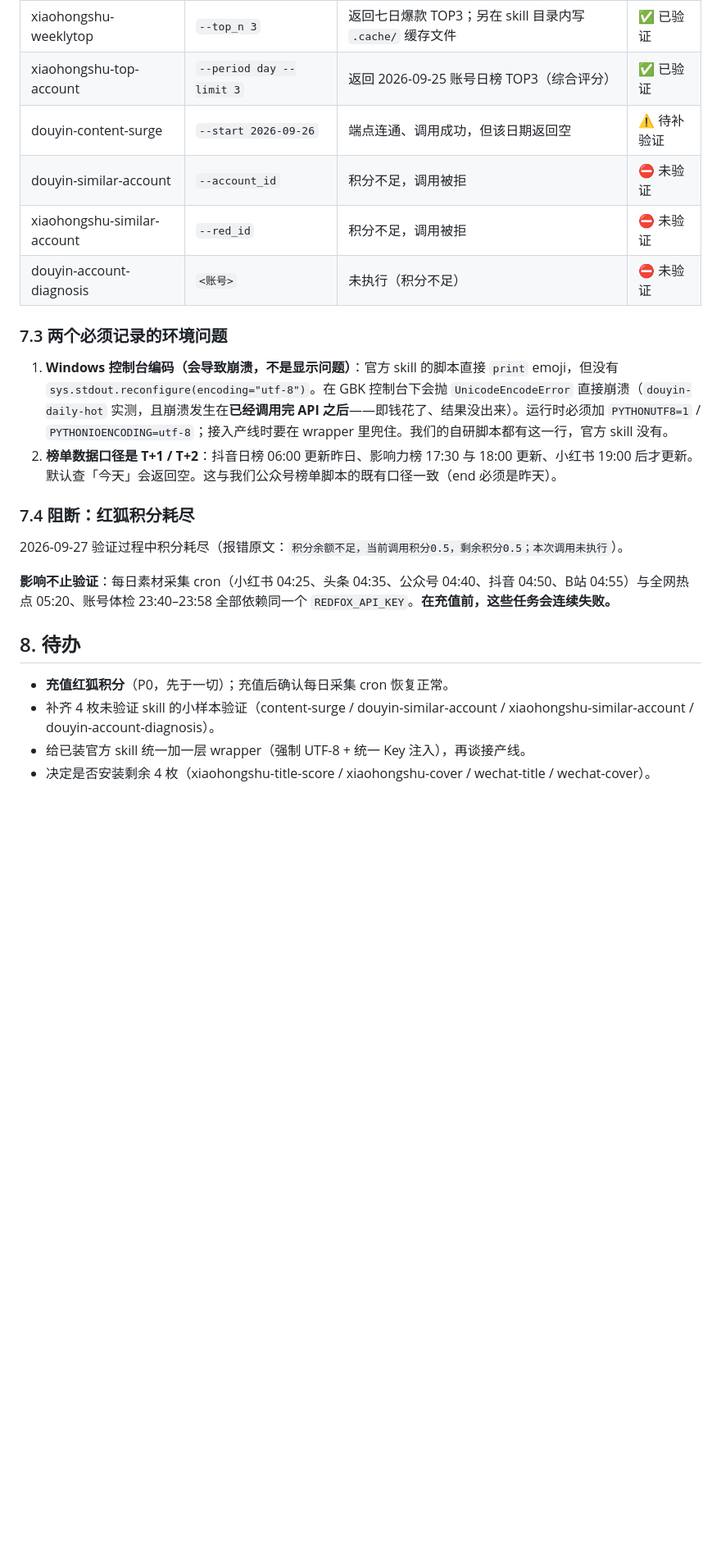
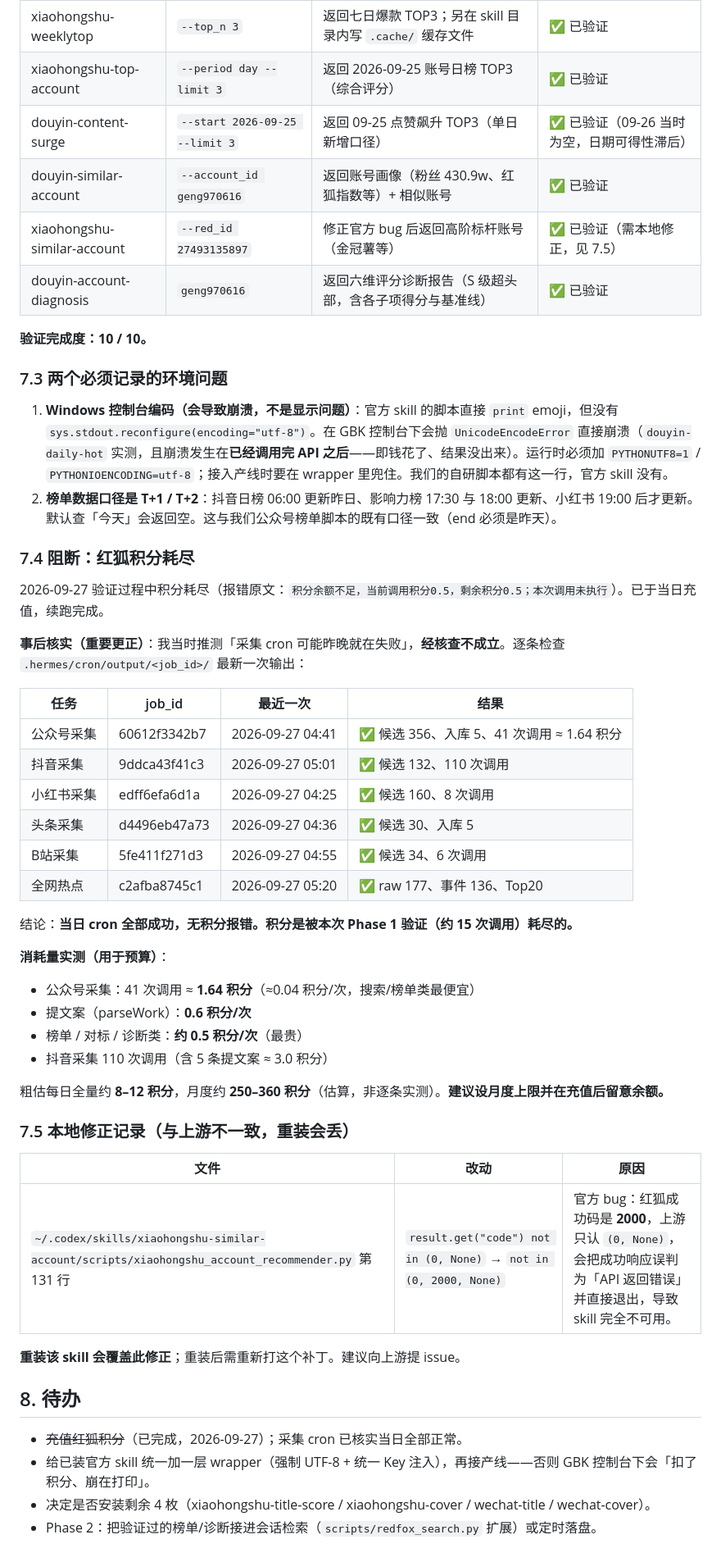
Before and after one commit to tm3255520-oss/code-news, a Markdown page: docs/RedFox能力台账-2026-09-27.md, the part around the change. Shown at 82% size. GitHub-like rendering; blank space fills up the shorter version.

Commit message:
Phase 1 收尾：10/10 skill 全部验证通过；修正官方 bug；更正采集 cron 猜测
验证补齐 4 枚：douyin-content-surge（09-25 数据可用）、douyin-similar-account、
xiaohongshu-similar-account（需本地修 bug）、douyin-account-diagnosis（六维评分报告）。
Phase 1 完成度 10/10。

本地修正（重装会丢，已记录文件+行号+before/after）：
xiaohongshu-similar-account/scripts/xiaohongshu_account_recommender.py:131
code not in (0, None) -> not in (0, 2000, None)。官方把成功码 2000 当错误，skill 完全不可用。

更正：我此前推测「采集 cron 可能已在失败」不成立。逐条核查 .hermes/cron/output 最新输出，
8 个任务当日（09-27）全部成功、无积分报错；积分是被本次验证（约 15 次调用）耗尽的。

消耗实测：公众号采集 41 次调用≈1.64 积分（≈0.04/次）；提文案 0.6/次；
榜单/对标/诊断≈0.5/次。粗估每日 8-12 积分、每月 250-360 积分（估算）。

```diff
--- a/docs/RedFox能力台账-2026-09-27.md
+++ b/docs/RedFox能力台账-2026-09-27.md
@@ -104,10 +104,12 @@
 | xiaohongshu-dailytop | `--top_n 3` | 返回 2026-09-25 爆款笔记 TOP3（互动数+新增） | ✅ 已验证 |
 | xiaohongshu-weeklytop | `--top_n 3` | 返回七日爆款 TOP3；另在 skill 目录内写 `.cache/` 缓存文件 | ✅ 已验证 |
 | xiaohongshu-top-account | `--period day --limit 3` | 返回 2026-09-25 账号日榜 TOP3（综合评分） | ✅ 已验证 |
-| douyin-content-surge | `--start 2026-09-26` | 端点连通、调用成功，但该日期返回空 | ⚠️ 待补验证 |
-| douyin-similar-account | `--account_id` | 积分不足，调用被拒 | ⛔ 未验证 |
-| xiaohongshu-similar-account | `--red_id` | 积分不足，调用被拒 | ⛔ 未验证 |
-| douyin-account-diagnosis | `<账号>` | 未执行（积分不足） | ⛔ 未验证 |
+| douyin-content-surge | `--start 2026-09-25 --limit 3` | 返回 09-25 点赞飙升 TOP3（单日新增口径） | ✅ 已验证（09-26 当时为空，日期可得性滞后） |
+| douyin-similar-account | `--account_id geng970616` | 返回账号画像（粉丝 430.9w、红狐指数等）+ 相似账号 | ✅ 已验证 |
+| xiaohongshu-similar-account | `--red_id 27493135897` | 修正官方 bug 后返回高阶标杆账号（金冠薯等） | ✅ 已验证（需本地修正，见 7.5） |
+| douyin-account-diagnosis | `geng970616` | 返回六维评分诊断报告（S 级超头部，含各子项得分与基准线） | ✅ 已验证 |
+
+**验证完成度：10 / 10。**
 
 ### 7.3 两个必须记录的环境问题
 
@@ -116,13 +118,41 @@
 
 ### 7.4 阻断：红狐积分耗尽
 
-2026-09-27 验证过程中积分耗尽（报错原文：`积分余额不足，当前调用积分0.5，剩余积分0.5；本次调用未执行`）。
+2026-09-27 验证过程中积分耗尽（报错原文：`积分余额不足，当前调用积分0.5，剩余积分0.5；本次调用未执行`）。已于当日充值，续跑完成。
 
-**影响不止验证**：每日素材采集 cron（小红书 04:25、头条 04:35、公众号 04:40、抖音 04:50、B站 04:55）与全网热点 05:20、账号体检 23:40–23:58 全部依赖同一个 `REDFOX_API_KEY`。**在充值前，这些任务会连续失败。**
+**事后核实（重要更正）**：我当时推测「采集 cron 可能昨晚就在失败」，**经核查不成立**。逐条检查 `.hermes/cron/output/<job_id>/` 最新一次输出：
+
+| 任务 | job_id | 最近一次 | 结果 |
+| --- | --- | --- | --- |
+| 公众号采集 | 60612f3342b7 | 2026-09-27 04:41 | ✅ 候选 356、入库 5、41 次调用 ≈ 1.64 积分 |
+| 抖音采集 | 9ddca43f41c3 | 2026-09-27 05:01 | ✅ 候选 132、110 次调用 |
+| 小红书采集 | edff6efa6d1a | 2026-09-27 04:25 | ✅ 候选 160、8 次调用 |
+| 头条采集 | d4496eb47a73 | 2026-09-27 04:36 | ✅ 候选 30、入库 5 |
+| B站采集 | 5fe411f271d3 | 2026-09-27 04:55 | ✅ 候选 34、6 次调用 |
+| 全网热点 | c2afba8745c1 | 2026-09-27 05:20 | ✅ raw 177、事件 136、Top20 |
+
+结论：**当日 cron 全部成功，无积分报错。积分是被本次 Phase 1 验证（约 15 次调用）耗尽的。**
+
+**消耗量实测（用于预算）**：
+
+- 公众号采集：41 次调用 ≈ **1.64 积分**（≈0.04 积分/次，搜索/榜单类最便宜）
+- 提文案（parseWork）：**0.6 积分/次**
+- 榜单 / 对标 / 诊断类：**约 0.5 积分/次**（最贵）
+- 抖音采集 110 次调用（含 5 条提文案 ≈ 3.0 积分）
+
+粗估每日全量约 **8–12 积分**，月度约 **250–360 积分**（估算，非逐条实测）。**建议设月度上限并在充值后留意余额。**
+
+### 7.5 本地修正记录（与上游不一致，重装会丢）
+
+| 文件 | 改动 | 原因 |
+| --- | --- | --- |
+| `~/.codex/skills/xiaohongshu-similar-account/scripts/xiaohongshu_account_recommender.py` 第 131 行 | `result.get("code") not in (0, None)` → `not in (0, 2000, None)` | 官方 bug：红狐成功码是 **2000**，上游只认 `(0, None)`，会把成功响应误判为「API 返回错误」并直接退出，导致 skill 完全不可用。 |
+
+**重装该 skill 会覆盖此修正**；重装后需重新打这个补丁。建议向上游提 issue。
 
 ## 8. 待办
 
-- **充值红狐积分**（P0，先于一切）；充值后确认每日采集 cron 恢复正常。
-- 补齐 4 枚未验证 skill 的小样本验证（content-surge / douyin-similar-account / xiaohongshu-similar-account / douyin-account-diagnosis）。
-- 给已装官方 skill 统一加一层 wrapper（强制 UTF-8 + 统一 Key 注入），再谈接产线。
+- ~~充值红狐积分~~（已完成，2026-09-27）；采集 cron 已核实当日全部正常。
+- 给已装官方 skill 统一加一层 wrapper（强制 UTF-8 + 统一 Key 注入），再接产线——否则 GBK 控制台下会「扣了积分、崩在打印」。
 - 决定是否安装剩余 4 枚（xiaohongshu-title-score / xiaohongshu-cover / wechat-title / wechat-cover）。
+- Phase 2：把验证过的榜单/诊断接进会话检索（`scripts/redfox_search.py` 扩展）或定时落盘。
```
